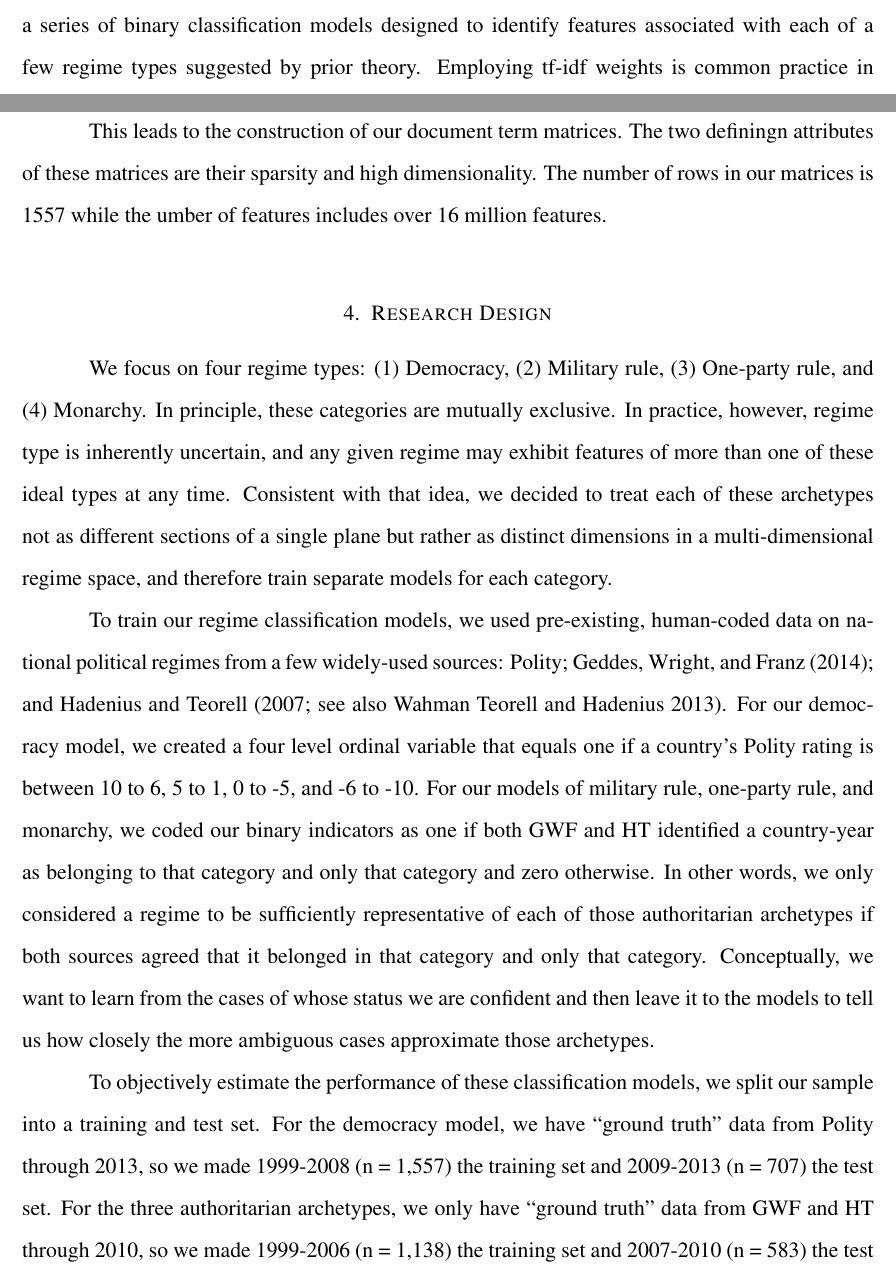
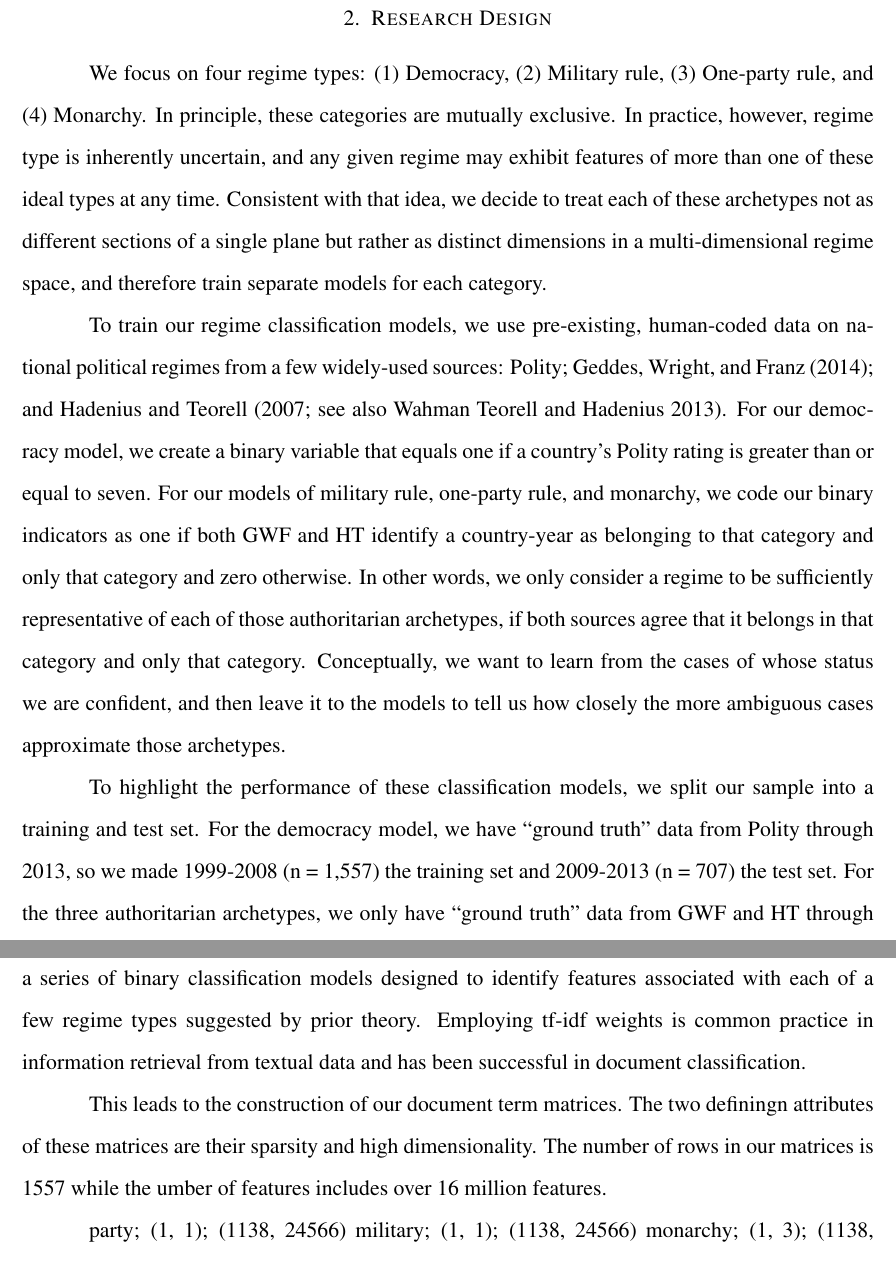
Before and after one commit to s7minhas/regimeClassif, a LaTeX paper (Paper/MADCOWregime.tex): two parts of pages 5 and 6 of 16 before the commit and two parts of pages 4 and 6 of 16 after it, joined at a grey line, cut so that both start at the same text. Compiled offline with pdfLaTeX.

Commit message:
reorganizing

```diff
--- a/Paper/MADCOWregime.tex
+++ b/Paper/MADCOWregime.tex
@@ -72,3 +73,10 @@ We start by selecting a corpus of familiar and well-structured texts describing
+\section{Research Design}
+
+We focus on four regime types: (1) Democracy, (2) Military rule, (3) One-party rule, and (4) Monarchy. In principle, these categories are mutually exclusive. In practice, however, regime type is inherently uncertain, and any given regime may exhibit features of more than one of these ideal types at any time. Consistent with that idea, we decide to treat each of these archetypes not as different sections of a single plane but rather as distinct dimensions in a multi-dimensional regime space, and therefore train separate models for each category.
+
+To train our regime classification models, we use pre-existing, human-coded data on national political regimes from a few widely-used sources: Polity; Geddes, Wright, and Franz (2014); and Hadenius and Teorell (2007; see also Wahman Teorell and Hadenius 2013). \nocite* For our democracy model, we create a binary variable that equals one if a country's Polity rating is greater than or equal to seven. For our models of military rule, one-party rule, and monarchy, we code our binary indicators as one if both GWF and HT identify a country-year as belonging to that category and only that category and zero otherwise. In other words, we only consider a regime to be sufficiently representative of each of those authoritarian archetypes, if both sources agree that it belongs in that category and only that category. Conceptually, we want to learn from the cases of whose status we are confident, and then leave it to the models to tell us how closely the more ambiguous cases approximate those archetypes.
+
+To highlight the performance of these classification models, we split our sample into a training and test set. For the democracy model, we have ``ground truth'' data from Polity through 2013, so we made 1999-2008 (n = 1,557) the training set and 2009-2013 (n = 707) the test set. For the three authoritarian archetypes, we only have ``ground truth'' data from GWF and HT through 2010, so we made 1999-2006 (n = 1,138) the training set and 2007-2010 (n = 583) the test set.
 
 \section{Textual Data}
 
@@ -105,13 +113,10 @@ Next, we calculated the tf-idf weight for each token and used these values as in
 
 This leads to the construction of our document term matrices. The two definingn attributes of these matrices are their sparsity and high dimensionality. The number of rows in our matrices is 1557 while the umber of features includes over 16 million features.
 
-\section{Research Design}
-
-We focus on four regime types: (1) Democracy, (2) Military rule, (3) One-party rule, and (4) Monarchy. In principle, these categories are mutually exclusive. In practice, however, regime type is inherently uncertain, and any given regime may exhibit features of more than one of these ideal types at any time. Consistent with that idea, we decided to treat each of these archetypes not as different sections of a single plane but rather as distinct dimensions in a multi-dimensional regime space, and therefore train separate models for each category.
-
-To train our regime classification models, we used pre-existing, human-coded data on national political regimes from a few widely-used sources: Polity; Geddes, Wright, and Franz (2014); and Hadenius and Teorell (2007; see also Wahman Teorell and Hadenius 2013). \nocite* For our democracy model, we created a four level ordinal variable that equals one if a country's Polity rating is between 10 to 6, 5 to 1, 0 to -5, and -6 to -10. For our models of military rule, one-party rule, and monarchy, we coded our binary indicators as one if both GWF and HT identified a country-year as belonging to that category and only that category and zero otherwise. In other words, we only considered a regime to be sufficiently representative of each of those authoritarian archetypes if both sources agreed that it belonged in that category and only that category. Conceptually, we want to learn from the cases of whose status we are confident and then leave it to the models to tell us how closely the more ambiguous cases approximate those archetypes.
-
-To objectively estimate the performance of these classification models, we split our sample into a training and test set. For the democracy model, we have ``ground truth'' data from Polity through 2013, so we made 1999-2008 (n = 1,557) the training set and 2009-2013 (n = 707) the test set. For the three authoritarian archetypes, we only have ``ground truth'' data from GWF and HT through 2010, so we made 1999-2006 (n = 1,138) the training set and 2007-2010 (n = 583) the test set.
+party; (1, 1); (1138, 24566)
+military; (1, 1); (1138, 24566)
+monarchy; (1, 3); (1138, 4837638)
+polGe7; (2, 4); (1557, 11191419)
 
 \section{Methods}
 
```
Also changed, not shown: Paper/MADCOWregime.tex (13 more changed lines), 1 other file.
